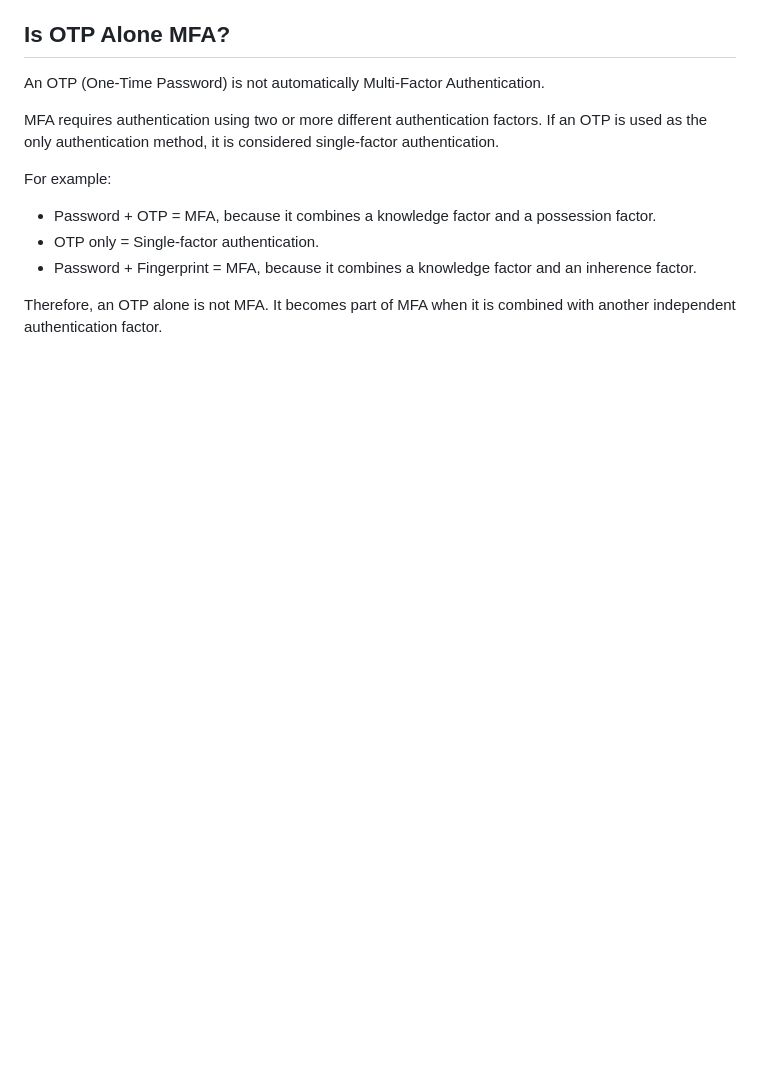
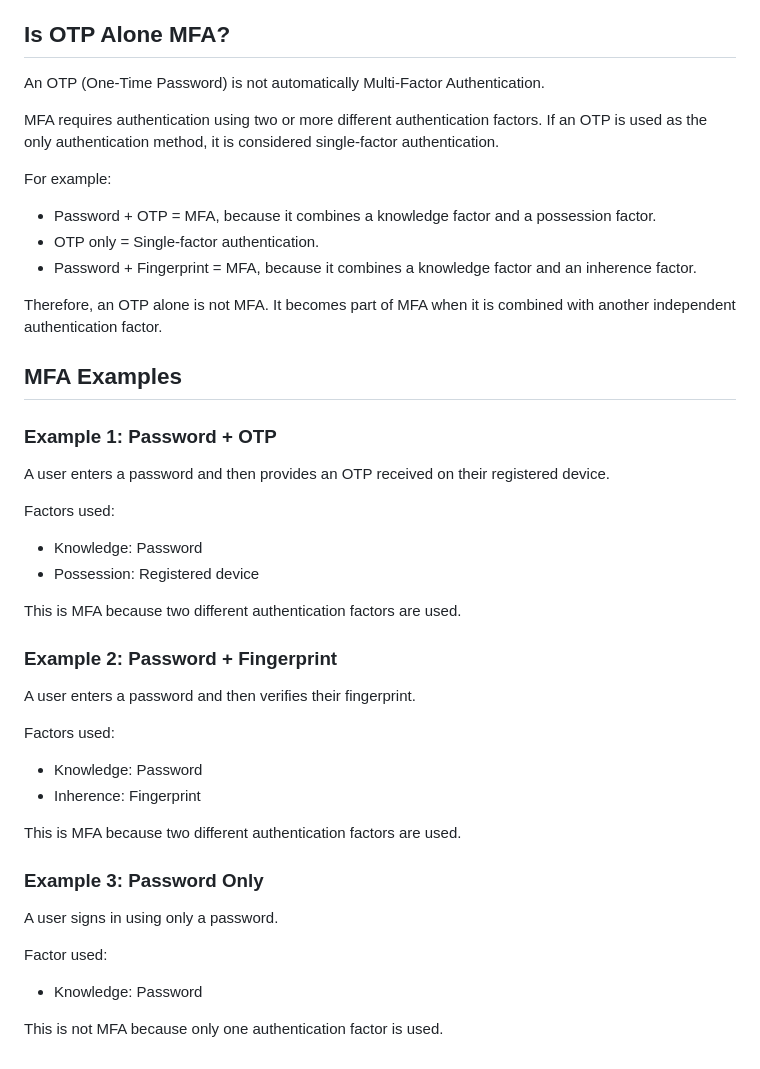
Before and after one commit to Rishi-K9/MFA-comparison-report, a Markdown page: README.md, the part around the change. GitHub-like rendering; blank space fills up the shorter version.

Commit message:
Add MFA examples

```diff
--- a/README.md
+++ b/README.md
@@ -102,3 +102,34 @@ For example:
 - Password + Fingerprint = MFA, because it combines a knowledge factor and an inherence factor.
 
 Therefore, an OTP alone is not MFA. It becomes part of MFA when it is combined with another independent authentication factor.
+
+## MFA Examples
+
+### Example 1: Password + OTP
+
+A user enters a password and then provides an OTP received on their registered device.
+
+Factors used:
+- Knowledge: Password
+- Possession: Registered device
+
+This is MFA because two different authentication factors are used.
+
+### Example 2: Password + Fingerprint
+
+A user enters a password and then verifies their fingerprint.
+
+Factors used:
+- Knowledge: Password
+- Inherence: Fingerprint
+
+This is MFA because two different authentication factors are used.
+
+### Example 3: Password Only
+
+A user signs in using only a password.
+
+Factor used:
+- Knowledge: Password
+
+This is not MFA because only one authentication factor is used.
```
